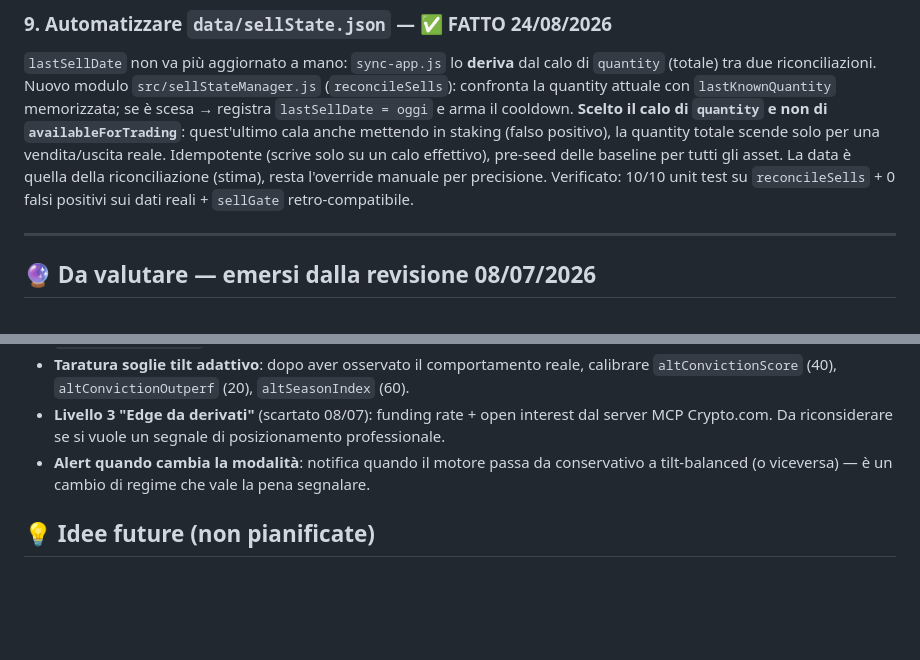
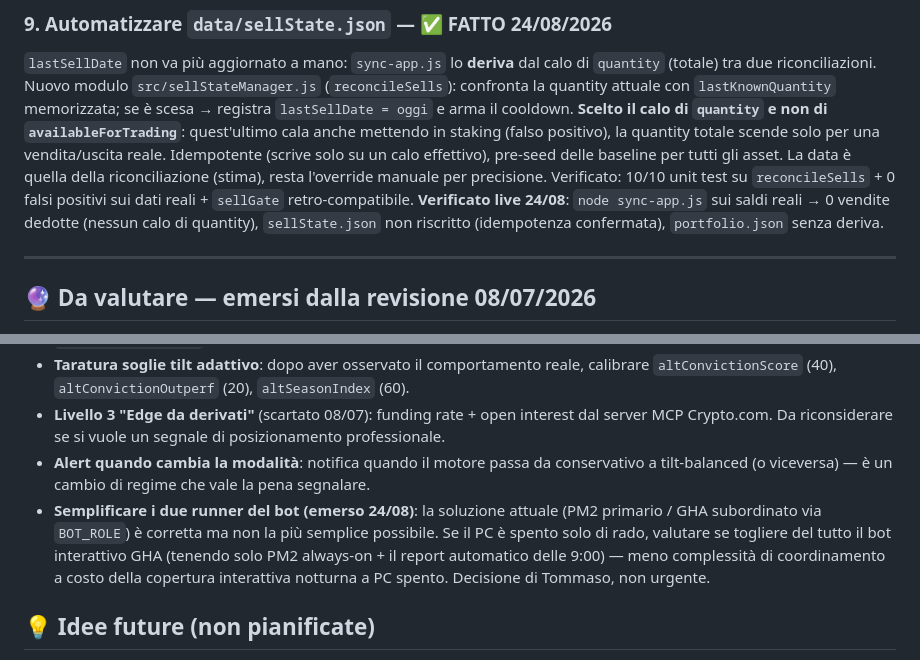
Before and after one commit to tommasofaedo/crypto-assistant, a Markdown page: ROADMAP.md, 2 parts joined by grey strips. Rendered like a GitHub page; blank space fills up the shorter version.

Commit message:
ROADMAP: verifica live #9 + nota semplificazione runner bot
#9: annotata la verifica live del 24/08 su dati reali (0 vendite dedotte,
idempotenza confermata). Da valutare: eventuale rimozione del bot interattivo
GHA se il PC e spento di rado (meno coordinamento, meno copertura notturna).

Co-Authored-By: Claude Opus 4.8 <noreply@anthropic.com>
Claude-Session: https://claude.ai/code/session_01NfuR1QVRnt3B1aaW8613my

```diff
--- a/ROADMAP.md
+++ b/ROADMAP.md
@@ -184,6 +184,8 @@ positivo), la quantity totale scende solo per una vendita/uscita reale. Idempote
 solo su un calo effettivo), pre-seed delle baseline per tutti gli asset. La data è quella
 della riconciliazione (stima), resta l'override manuale per precisione. Verificato: 10/10
 unit test su `reconcileSells` + 0 falsi positivi sui dati reali + `sellGate` retro-compatibile.
+**Verificato live 24/08**: `node sync-app.js` sui saldi reali → 0 vendite dedotte (nessun calo
+di quantity), `sellState.json` non riscritto (idempotenza confermata), `portfolio.json` senza deriva.
 
 ---
 
@@ -195,6 +197,7 @@ unit test su `reconcileSells` + 0 falsi positivi sui dati reali + `sellGate` ret
 - **Taratura soglie tilt adattivo**: dopo aver osservato il comportamento reale, calibrare `altConvictionScore` (40), `altConvictionOutperf` (20), `altSeasonIndex` (60).
 - **Livello 3 "Edge da derivati"** (scartato 08/07): funding rate + open interest dal server MCP Crypto.com. Da riconsiderare se si vuole un segnale di posizionamento professionale.
 - **Alert quando cambia la modalità**: notifica quando il motore passa da conservativo a tilt-balanced (o viceversa) — è un cambio di regime che vale la pena segnalare.
+- **Semplificare i due runner del bot (emerso 24/08)**: la soluzione attuale (PM2 primario / GHA subordinato via `BOT_ROLE`) è corretta ma non la più semplice possibile. Se il PC è spento solo di rado, valutare se togliere del tutto il bot interattivo GHA (tenendo solo PM2 always-on + il report automatico delle 9:00) — meno complessità di coordinamento a costo della copertura interattiva notturna a PC spento. Decisione di Tommaso, non urgente.
 
 ## 💡 Idee future (non pianificate)
 
```
